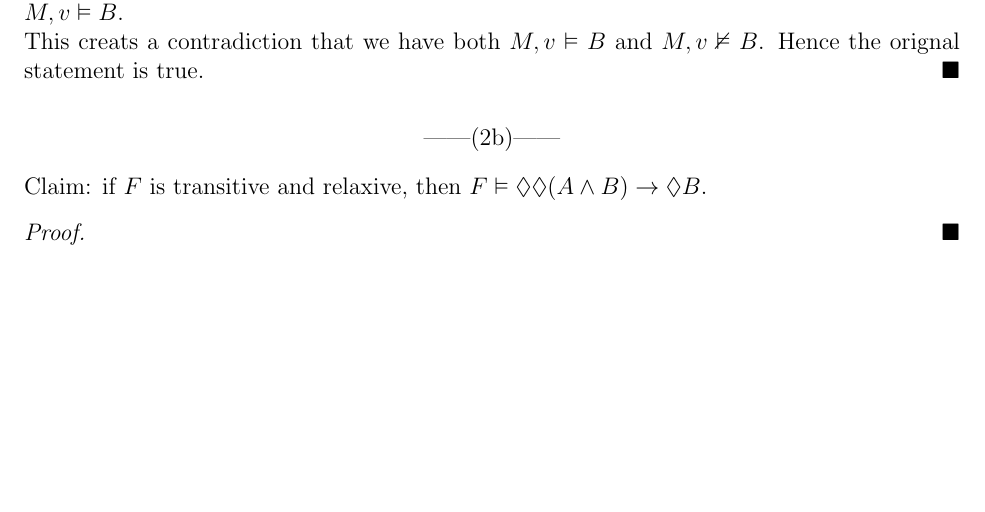
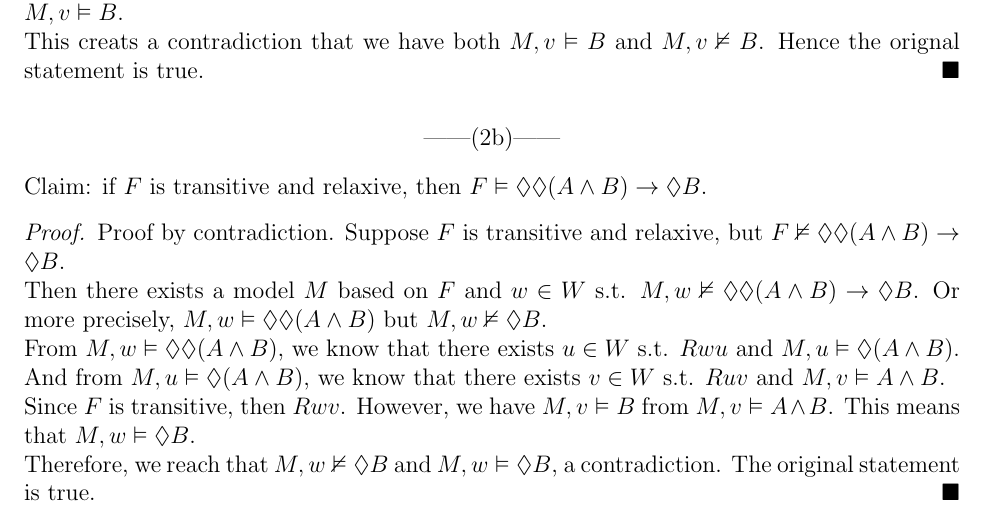
Before and after one commit to Shawn-Xihao-Wu/Modal-Logic-Problems, a LaTeX problem sheet (HW2/HW2.tex): part of page 3 of 6, cut so that both start at the same text, the shorter picture padded with empty space. Compiled offline with pdfLaTeX.

Commit message:
Finish HW2.2b

```diff
--- a/HW2/HW2.tex
+++ b/HW2/HW2.tex
@@ -133,8 +133,16 @@ Claim: if $F$ is serial, then $F \s (\B A \land \B (\neg A \lor B)) \to \D B$.
     ------(2b)------
 \end{center}
 Claim: if $F$ is transitive and relaxive, then $F \s \D \D (A \land B) \to \D B$.
-\begin{proof}
-
+\begin{proof} Proof by contradiction.
+    Suppose $F$ is transitive and relaxive, but $F \ns \D \D (A \land B) \to \D B$.\\
+    Then there exists a model $M$ based on $F$ and $w \in W$ s.t. $M, w \ns \D \D (A \land B) \to \D B$.
+    Or more precisely, $M, w \s \D \D (A \land B)$ but $M, w \ns \D B$.\\
+    From $M, w \s \D \D (A \land B)$, we know that there exists $u \in W$ s.t. $Rwu$ and $M, u \s \D (A \land B)$.
+    And from $M, u \s \D (A \land B)$, we know that there exists $v \in W$ s.t. $Ruv$ and $M, v \s A \land B$.\\
+    Since $F$ is transitive, then $Rwv$. However, we have $M,v \s B$ from $M, v \s A \land B$.
+    This means that $M, w \s \D B$.\\
+    Therefore, we reach that $M, w \ns \D B$ and $M, w \s \D B$, a contradiction.
+    The original statement is true.
 \end{proof}
 
 \newpage
```
